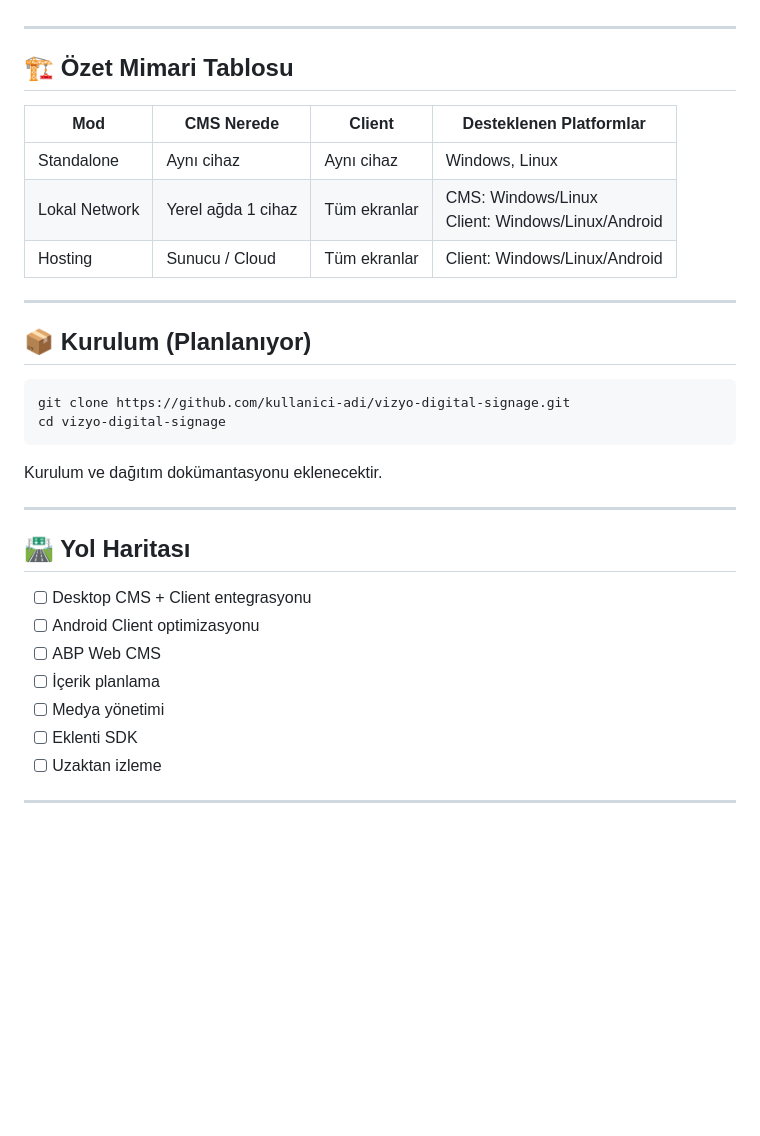
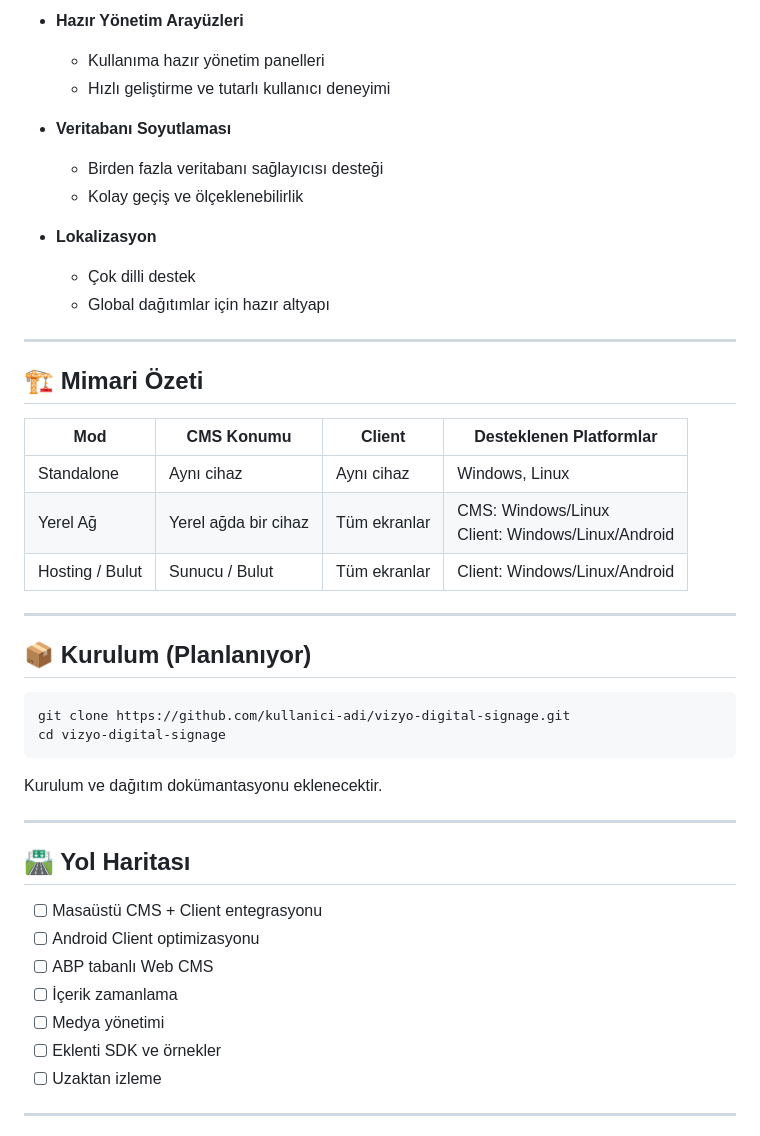
Before and after one commit to vizyosignage/vizyo-display-manager, a Markdown page: README_tr.md, the part around one of its changes. Drawn GitHub-style; blank space fills up the shorter version.

```diff
--- a/README_tr.md
+++ b/README_tr.md
@@ -134,13 +153,27 @@ Vizyo Web CMS, **ABP Framework** kullanılarak geliştirilmiştir.
+* **Hazır Yönetim Arayüzleri**
+
+  * Kullanıma hazır yönetim panelleri
+  * Hızlı geliştirme ve tutarlı kullanıcı deneyimi
+
+* **Veritabanı Soyutlaması**
+
+  * Birden fazla veritabanı sağlayıcısı desteği
+  * Kolay geçiş ve ölçeklenebilirlik
+
+* **Lokalizasyon**
+
+  * Çok dilli destek
+  * Global dağıtımlar için hazır altyapı
 
 ---
 
-## 🏗️ Özet Mimari Tablosu
+## 🏗️ Mimari Özeti
 
-| Mod           | CMS Nerede         | Client       | Desteklenen Platformlar                             |
-| ------------- | ------------------ | ------------ | --------------------------------------------------- |
-| Standalone    | Aynı cihaz         | Aynı cihaz   | Windows, Linux                                      |
-| Lokal Network | Yerel ağda 1 cihaz | Tüm ekranlar | CMS: Windows/Linux<br>Client: Windows/Linux/Android |
-| Hosting       | Sunucu / Cloud     | Tüm ekranlar | Client: Windows/Linux/Android                       |
+| Mod             | CMS Konumu           | Client       | Desteklenen Platformlar                             |
+| --------------- | -------------------- | ------------ | --------------------------------------------------- |
+| Standalone      | Aynı cihaz           | Aynı cihaz   | Windows, Linux                                      |
+| Yerel Ağ        | Yerel ağda bir cihaz | Tüm ekranlar | CMS: Windows/Linux<br>Client: Windows/Linux/Android |
+| Hosting / Bulut | Sunucu / Bulut       | Tüm ekranlar | Client: Windows/Linux/Android                       |
 
 ---
 
@@ -157,12 +190,12 @@ Kurulum ve dağıtım dokümantasyonu eklenecektir.
 
 ## 🛣️ Yol Haritası
 
-* [ ] Desktop CMS + Client entegrasyonu
+* [ ] Masaüstü CMS + Client entegrasyonu
 * [ ] Android Client optimizasyonu
-* [ ] ABP Web CMS
-* [ ] İçerik planlama
+* [ ] ABP tabanlı Web CMS
+* [ ] İçerik zamanlama
 * [ ] Medya yönetimi
-* [ ] Eklenti SDK
+* [ ] Eklenti SDK ve örnekler
 * [ ] Uzaktan izleme
 
 ---
```
Also changed, not shown: other parts of README_tr.md (+69 -50 lines).
